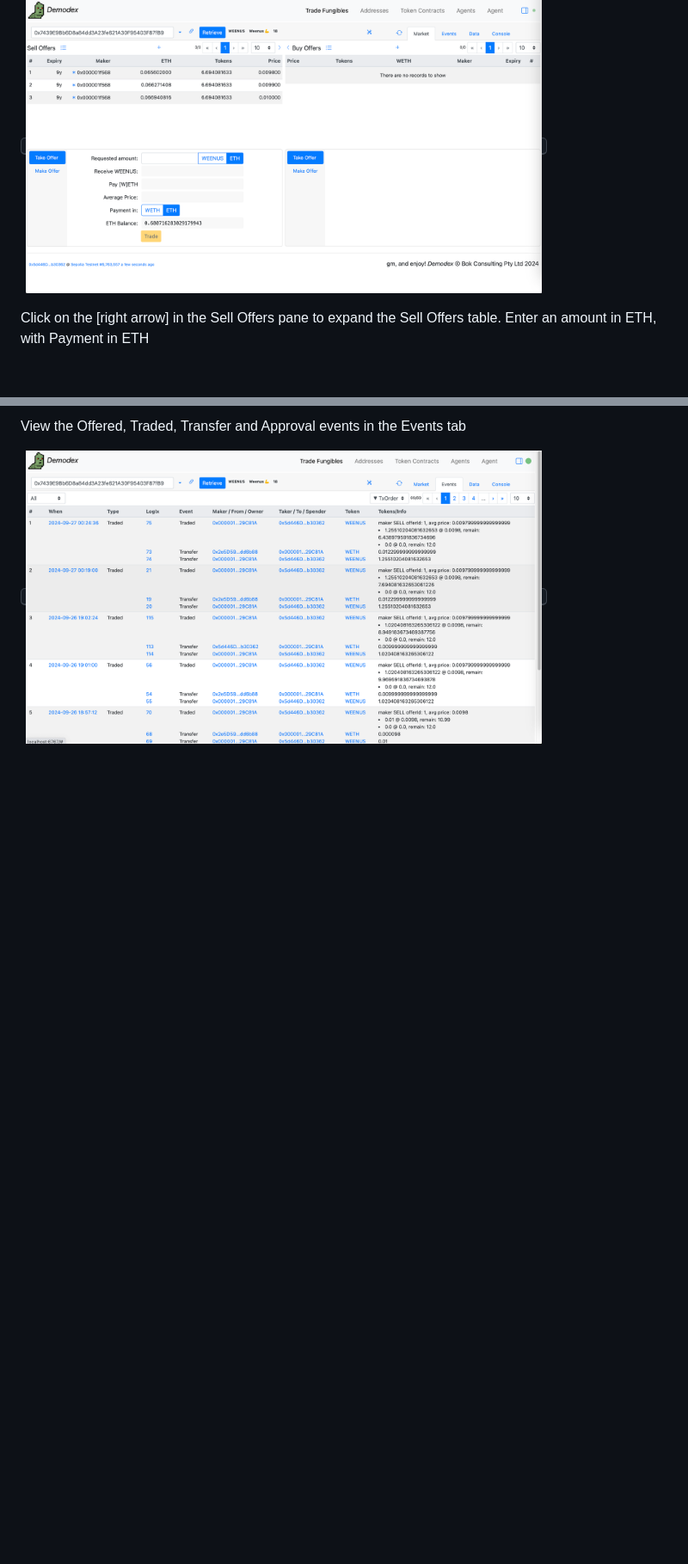
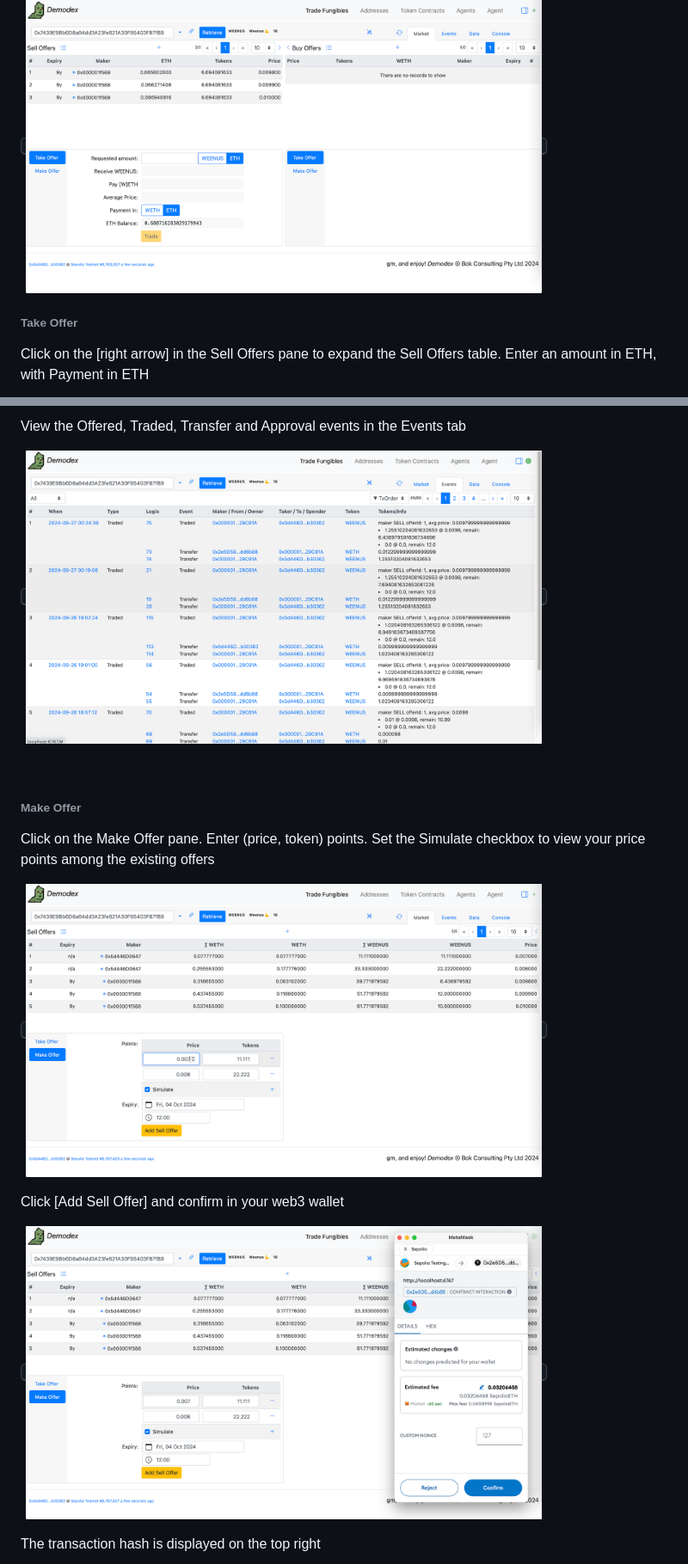
Before and after one commit to bokkypoobah/Demodex, a Markdown page: README.md, 2 parts joined by grey strips. Shown at 86% size. Rendered like a GitHub page; pictures changed too: images/TradeFungibles_MakerOffer_1_20240926.png (added), images/TradeFungibles_MakerOffer_2_20240926.png (added); blank space fills up the shorter version.

```diff
--- a/README.md
+++ b/README.md
@@ -33,6 +33,8 @@ Go to the Trade Fungibles tab. Select the `WEENUS` token from the dropdown. Clic
 
 <kbd><img src="images/TradeFungibles_1_20240926.png" width="600"/></kbd>
 
+###### Take Offer
+
 Click on the [right arrow] in the Sell Offers pane to expand the Sell Offers table. Enter an amount in ETH, with Payment in ETH
 
 <kbd><img src="images/TradeFungibles_2_20240926.png" width="600"/></kbd>
@@ -60,3 +62,18 @@ Click on the [circular-arrow] icon to Sync
 View the Offered, Traded, Transfer and Approval events in the Events tab
 
 <kbd><img src="images/TradeFungibles_8_20240926.png" width="600"/></kbd>
+
+<br />
+
+###### Make Offer
+
+Click on the Make Offer pane. Enter (price, token) points. Set the Simulate checkbox to view your price points among the existing offers
+
+<kbd><img src="images/TradeFungibles_MakerOffer_1_20240926.png" width="600"/></kbd>
+
+Click [Add Sell Offer] and confirm in your web3 wallet
+
+<kbd><img src="images/TradeFungibles_MakerOffer_2_20240926.png" width="600"/></kbd>
+
+The transaction hash is displayed on the top right
+
```
Also changed, not shown: other parts of README.md (+9 -0 lines), images/TradeFungibles_MakerOffer_3_20240926.png (added), images/TradeFungibles_MakerOffer_4_20240926.png (added), images/TradeFungibles_MakerOffer_5_20240926.png (added).
